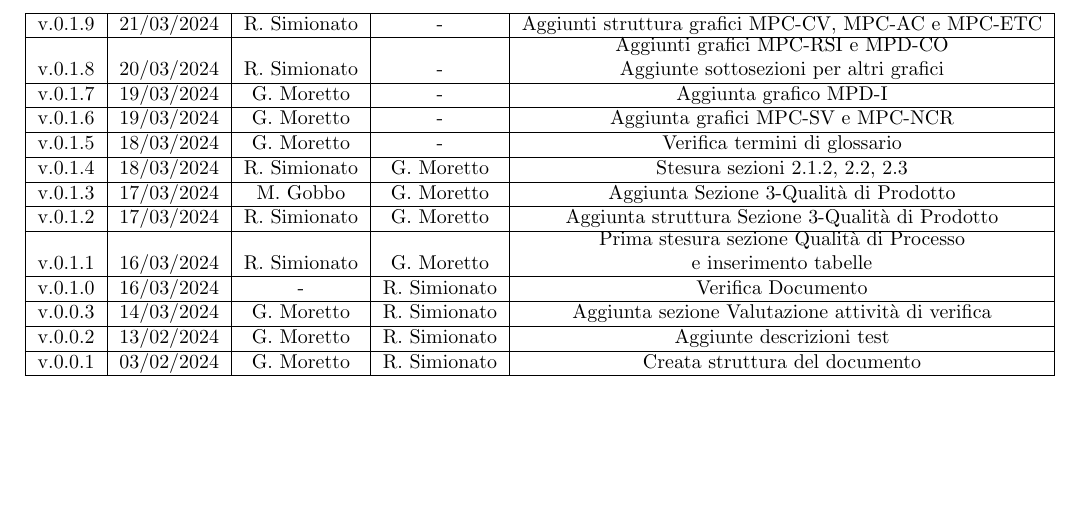
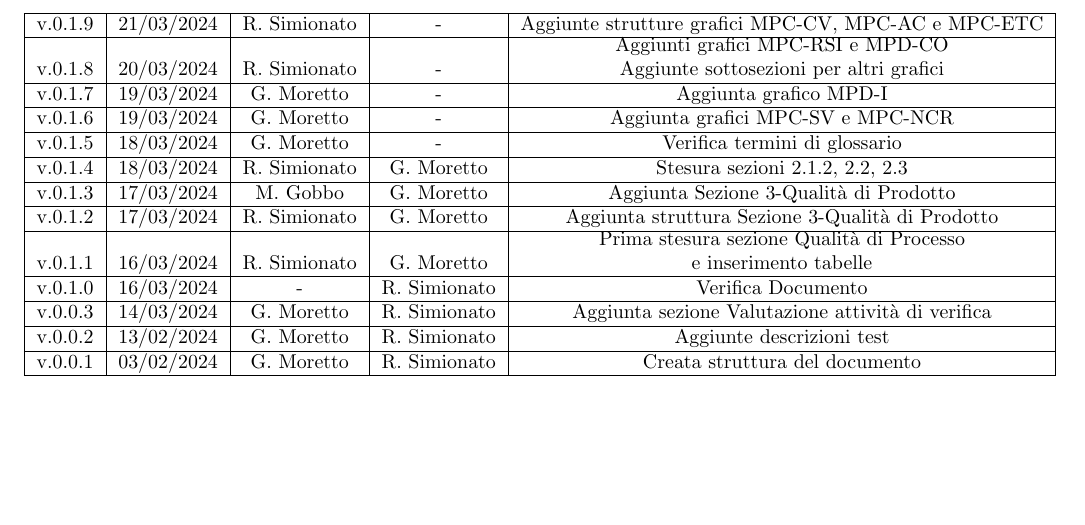
Before and after one commit to Jackpot-Coding/chatSQL, a LaTeX document (docs/src/esterni/piano-di-qualifica.tex): part of page 2 of 12, cut so that both start at the same text. Compiled offline with pdfLaTeX.

Commit message:
Minor Fix

```diff
--- a/docs/src/esterni/piano-di-qualifica.tex
+++ b/docs/src/esterni/piano-di-qualifica.tex
@@ -126,7 +126,7 @@
 		\centerline{%
 			\begin{tabular}{|c|c|c|c|c|}
 				\hline
-				v.0.1.9 & 21/03/2024 & R. Simionato & - & Aggiunti struttura grafici MPC-CV, MPC-AC e MPC-ETC \\
+				v.0.1.9 & 21/03/2024 & R. Simionato & - & Aggiunte strutture grafici MPC-CV, MPC-AC e MPC-ETC \\
 				\hline
 				v.0.1.8 & 20/03/2024 & R. Simionato & - & \shortstack{Aggiunti grafici MPC-RSI e MPD-CO\\Aggiunte sottosezioni per altri grafici} \\
 				\hline
```
